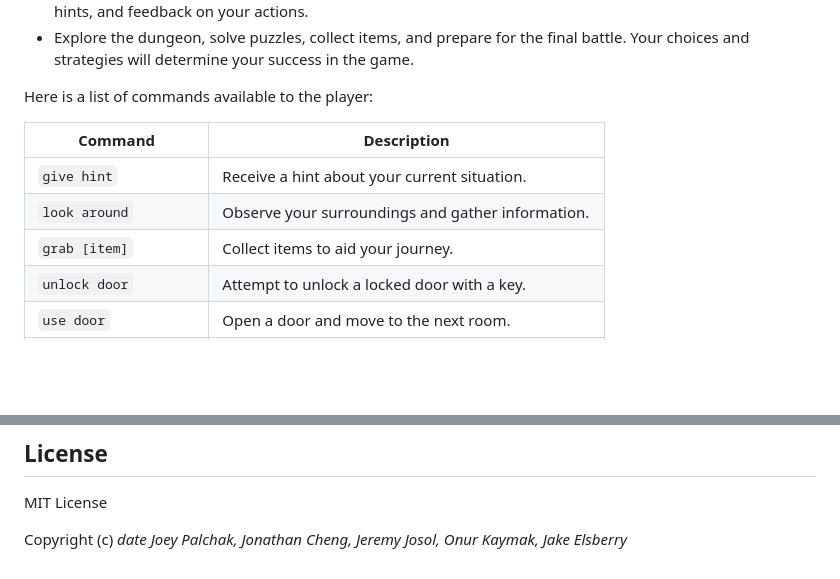
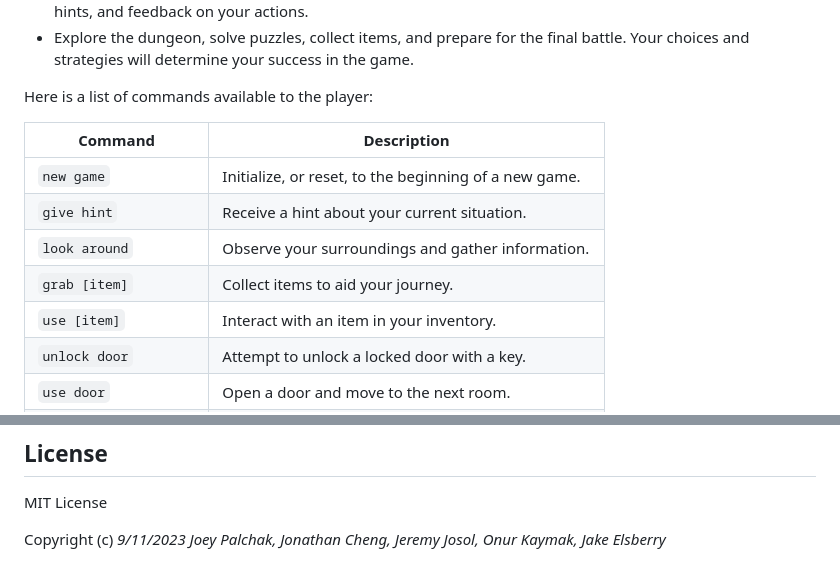
Before and after one commit to jfpalchak/text-adventure, a Markdown page: README.md, 2 parts joined by grey strips. Rendered like a GitHub page; blank space fills up the shorter version.

Commit message:
update README.md
Co-authored-by: Jake Elsberry <jelsberry96@gmail.com>
Co-authored-by: Jeremy Josol <jeremyjosol@gmail.com>
Co-authored-by: Joey Palchak <joey.palchak@gmail.com>
Co-authored-by: Onur Kaymak <onurkaymak@outlook.com>

```diff
--- a/README.md
+++ b/README.md
@@ -29,9 +29,11 @@ Here is a list of commands available to the player:
 
 | Command               | Description                                            |
 | --------------------- | ------------------------------------------------------ |
+| `new game`            | Initialize, or reset, to the beginning of a new game.  |
 | `give hint`           | Receive a hint about your current situation.           |
 | `look around`         | Observe your surroundings and gather information.      |
 | `grab [item]`         | Collect items to aid your journey.                     |
+| `use [item]`          | Interact with an item in your inventory.               |
 | `unlock door`         | Attempt to unlock a locked door with a key.            |
 | `use door`            | Open a door and move to the next room.                 |
 | `pull lever`          | Pull a lever to trigger a mechanism or reveal secrets. |
@@ -85,4 +87,4 @@ $ npm run start
 
 MIT License
 
-Copyright (c) _date_ _Joey Palchak, Jonathan Cheng, Jeremy Josol, Onur Kaymak, Jake Elsberry_
+Copyright (c) _9/11/2023_ _Joey Palchak, Jonathan Cheng, Jeremy Josol, Onur Kaymak, Jake Elsberry_
```
